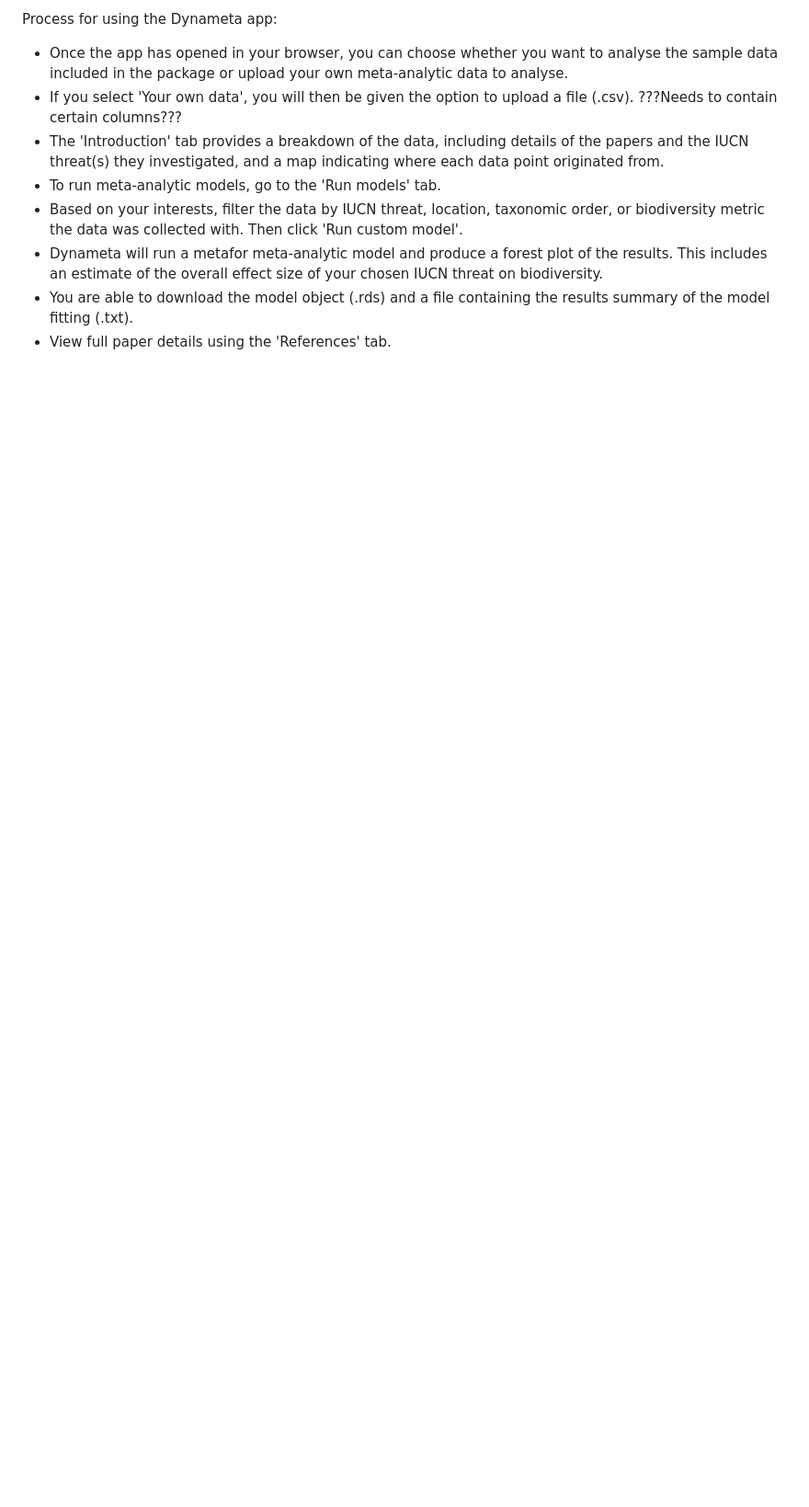
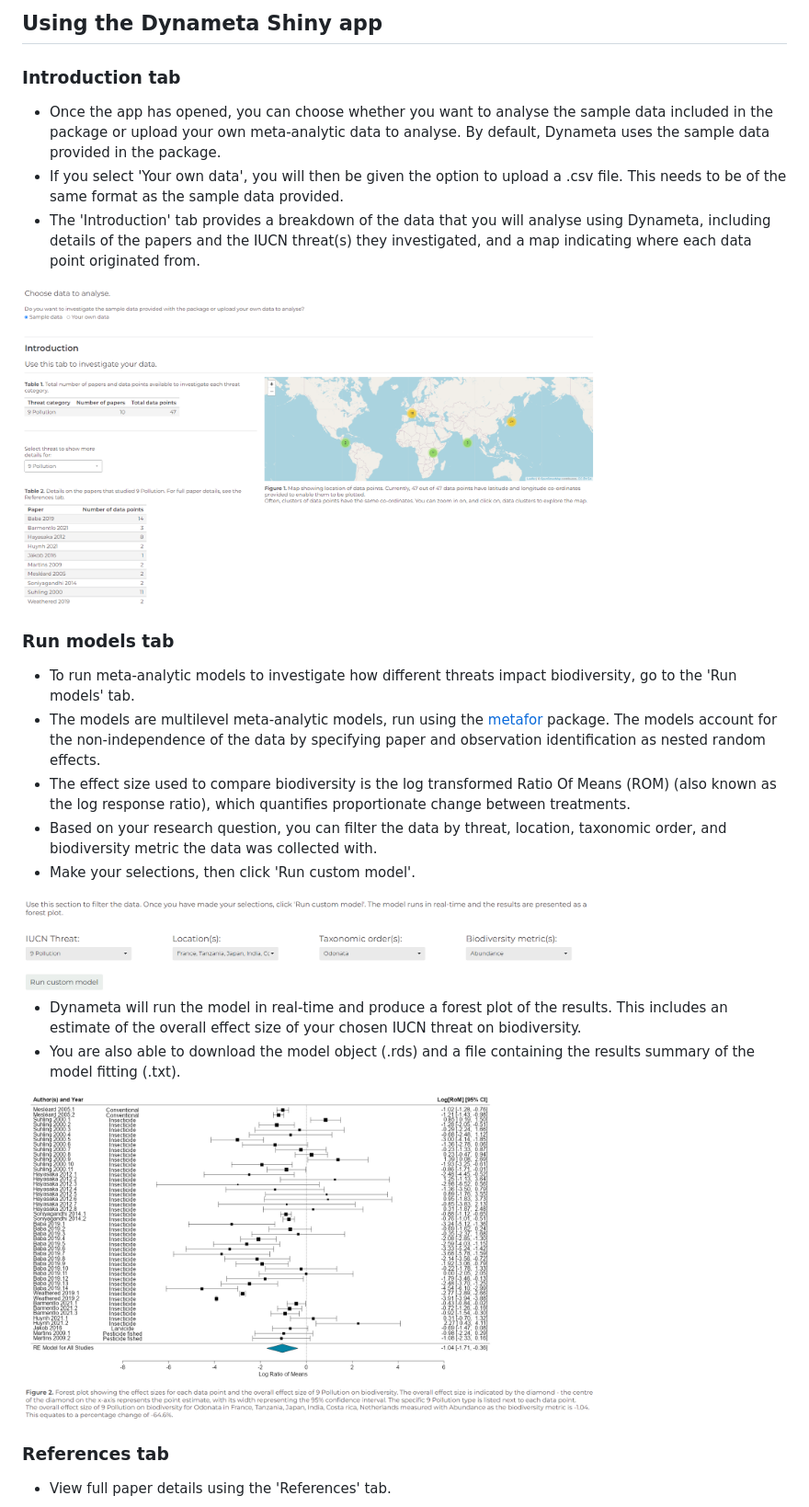
Before and after one commit to gls21/Dynameta, a Markdown page: README.md, the part around the change printed below. Shown: that part at 92% size. Drawn GitHub-style; pictures changed too: inst/images/intro_tab.PNG, inst/images/run_models_tab_choose_filters.PNG, inst/images/run_models_tab_forest_plot.PNG; blank space fills up the shorter version.

Commit message:
changing vignette and readme text

```diff
--- a/README.md
+++ b/README.md
@@ -56,12 +67,29 @@ sample_data()
 
 <br>
 
-Process for using the Dynameta app:
-* Once the app has opened in your browser, you can choose whether you want to analyse the sample data included in the package or upload your own meta-analytic data to analyse.
-* If you select 'Your own data', you will then be given the option to upload a file (.csv). ???Needs to contain certain columns???
-* The 'Introduction' tab provides a breakdown of the data, including details of the papers and the IUCN threat(s) they investigated, and a map indicating where each data point originated from.
-* To run meta-analytic models, go to the 'Run models' tab.
-* Based on your interests, filter the data by IUCN threat, location, taxonomic order, or biodiversity metric the data was collected with. Then click 'Run custom model'.
-* Dynameta will run a metafor meta-analytic model and produce a forest plot of the results. This includes an estimate of the overall effect size of your chosen IUCN threat on biodiversity.
-* You are able to download the model object (.rds) and a file containing the results summary of the model fitting (.txt).
+<a name="using-the-dynameta-shiny-app"></a>
+## Using the Dynameta Shiny app
+
+### Introduction tab
+* Once the app has opened, you can choose whether you want to analyse the sample data included in the package or upload your own meta-analytic data to analyse. By default, Dynameta uses the sample data provided in the package.
+* If you select 'Your own data', you will then be given the option to upload a .csv file. This needs to be of the same format as the sample data provided.
+* The 'Introduction' tab provides a breakdown of the data that you will analyse using Dynameta, including details of the papers and the IUCN threat(s) they investigated, and a map indicating where each data point originated from.
+
+<img src="inst/images/intro_tab.PNG" width="75%" height="75%">
+
+### Run models tab
+* To run meta-analytic models to investigate how different threats impact biodiversity, go to the 'Run models' tab.
+* The models are multilevel meta-analytic models, run using the [metafor](https://www.metafor-project.org/doku.php/metafor) package. The models account for the non-independence of the data by specifying paper and observation identification as nested random effects.
+* The effect size used to compare biodiversity is the log transformed Ratio Of Means (ROM) (also known as the log response ratio), which quantifies proportionate change between treatments.
+* Based on your research question, you can filter the data by threat, location, taxonomic order, and biodiversity metric the data was collected with.
+* Make your selections, then click 'Run custom model'.
+
+<img src="inst/images/run_models_tab_choose_filters.PNG" width="75%" height="75%">
+
+* Dynameta will run the model in real-time and produce a forest plot of the results. This includes an estimate of the overall effect size of your chosen IUCN threat on biodiversity.
+* You are also able to download the model object (.rds) and a file containing the results summary of the model fitting (.txt).
+
+<img src="inst/images/run_models_tab_forest_plot.PNG" width="75%" height="75%">
+
+### References tab
 * View full paper details using the 'References' tab.
```
Also changed, not shown: other parts of README.md (+55 -22 lines), inst/images/references_tab.PNG, 3 other files.
